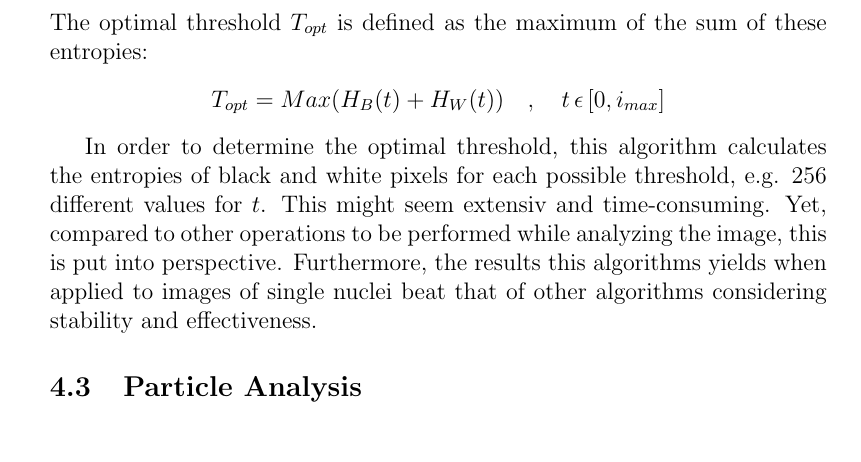
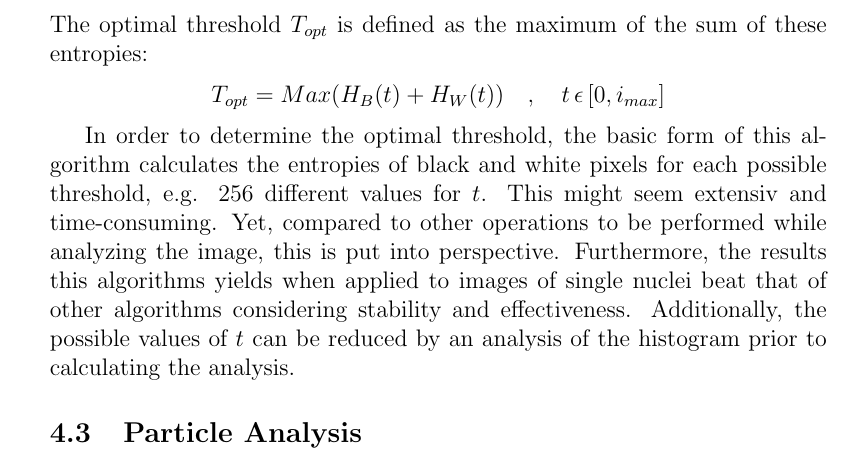
Before and after one commit to nhochberger/NuFiDocumentation, a LaTeX document (document.tex): part of page 22 of 24, cut so that both start at the same text. Compiled offline with pdfLaTeX.

Commit message:
thresholding

```diff
--- a/document.tex
+++ b/document.tex
@@ -771,13 +771,14 @@ entropies:
 T_{opt}=Max(H_B(t)+H_W(t)) \quad , \quad t \, \epsilon \, [0, i_{max}]
 \end{align*}
 
-In order to determine the optimal threshold, this algorithm calculates the
-entropies of black and white pixels for each possible threshold, e.g. 256
+In order to determine the optimal threshold, the basic form of this algorithm
+calculates the entropies of black and white pixels for each possible threshold, e.g. 256
 different values for $t$. This might seem extensiv and time-consuming. Yet,
 compared to other operations to be performed while analyzing the image, this is
 put into perspective. Furthermore, the results this algorithms yields when
 applied to images of single nuclei beat that of other algorithms considering
-stability and effectiveness.
+stability and effectiveness. Additionally, the possible values of $t$ can be
+reduced by an analysis of the histogram prior to calculating the analysis.
 
 \subsection{Particle Analysis}\label{sec:particle_analysis}
 
```
Also changed, not shown: 1 other file.
